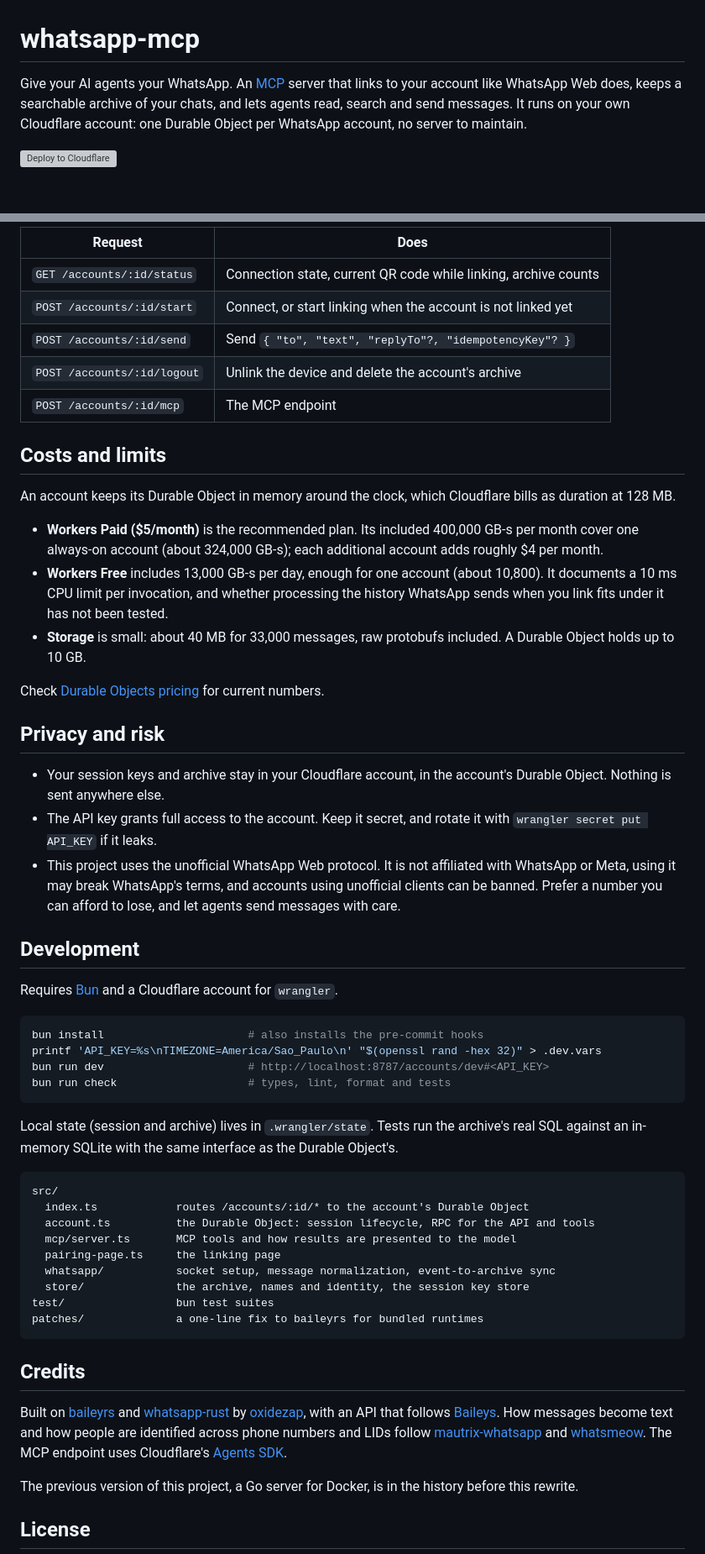
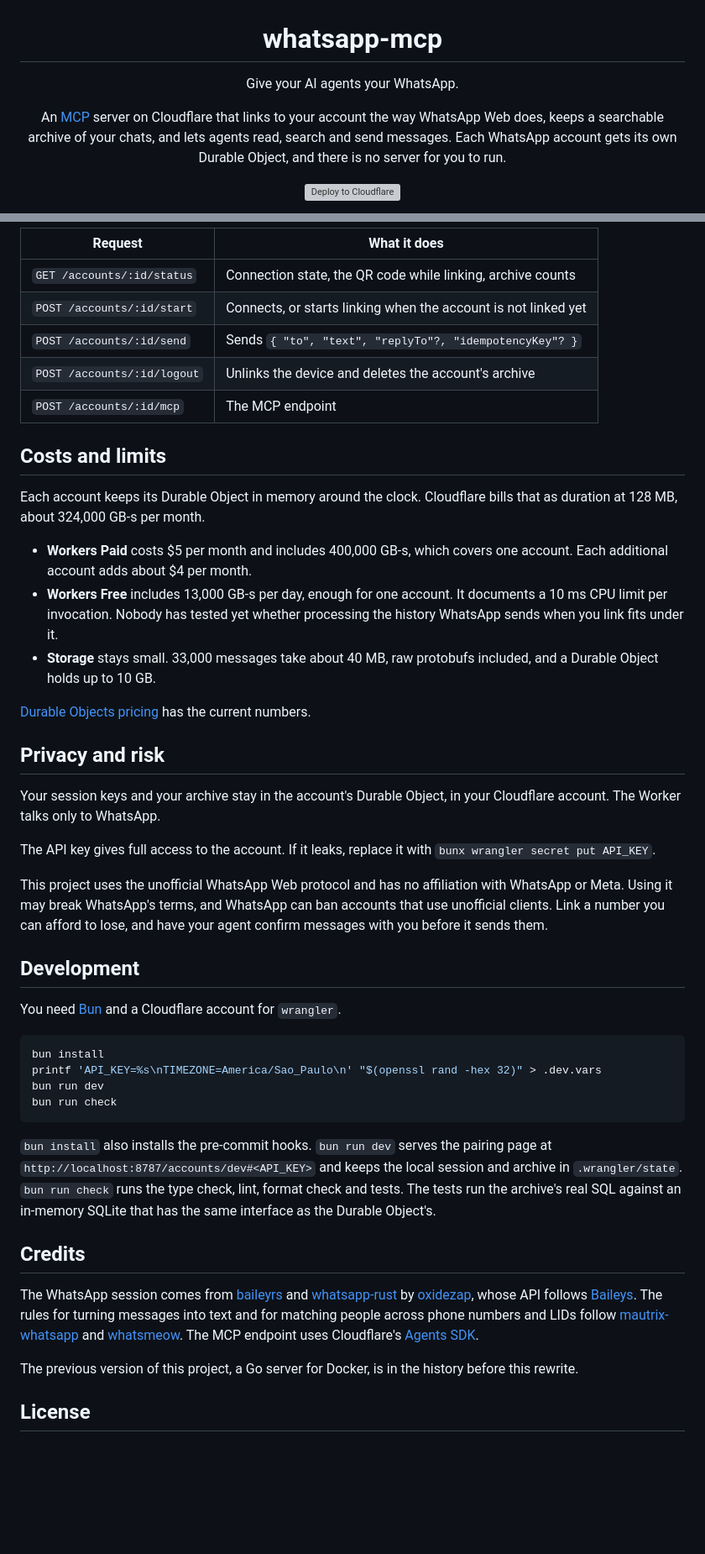
Before and after one commit to felipeadeildo/whatsapp-mcp, a Markdown page: README.md, 2 parts joined by grey strips. Shown at 84% size. Rendered like a GitHub page; blank space fills up the shorter version; grey boxes are pictures that could not be loaded.

Commit message:
docs: center the README header and images, drop the project layout and tighten the prose

````diff
--- a/README.md
+++ b/README.md
@@ -1,6 +3,8 @@
 # whatsapp-mcp
 
-Give your AI agents your WhatsApp. An [MCP](https://modelcontextprotocol.io) server that links to your account like WhatsApp Web does, keeps a searchable archive of your chats, and lets agents read, search and send messages. It runs on your own Cloudflare account: one Durable Object per WhatsApp account, no server to maintain.
+Give your AI agents your WhatsApp.
+
+An [MCP](https://modelcontextprotocol.io) server on Cloudflare that links to your account the way WhatsApp Web does, keeps a searchable archive of your chats, and lets agents read, search and send messages. Each WhatsApp account gets its own Durable Object, and there is no server for you to run.
 
 [![Deploy to Cloudflare](https://deploy.workers.cloudflare.com/button)](https://deploy.workers.cloudflare.com/?url=https://github.com/felipeadeildo/whatsapp-mcp)
 
@@ -151,56 +162,46 @@ The pairing page uses a small REST API, also handy for scripts. Every call needs
 
-| Request                     | Does                                                            |
-| --------------------------- | --------------------------------------------------------------- |
-| `GET /accounts/:id/status`  | Connection state, current QR code while linking, archive counts |
-| `POST /accounts/:id/start`  | Connect, or start linking when the account is not linked yet    |
-| `POST /accounts/:id/send`   | Send `{ "to", "text", "replyTo"?, "idempotencyKey"? }`          |
-| `POST /accounts/:id/logout` | Unlink the device and delete the account's archive              |
-| `POST /accounts/:id/mcp`    | The MCP endpoint                                                |
+| Request                     | What it does                                                   |
+| --------------------------- | -------------------------------------------------------------- |
+| `GET /accounts/:id/status`  | Connection state, the QR code while linking, archive counts    |
+| `POST /accounts/:id/start`  | Connects, or starts linking when the account is not linked yet |
+| `POST /accounts/:id/send`   | Sends `{ "to", "text", "replyTo"?, "idempotencyKey"? }`        |
+| `POST /accounts/:id/logout` | Unlinks the device and deletes the account's archive           |
+| `POST /accounts/:id/mcp`    | The MCP endpoint                                               |
 
 ## Costs and limits
 
-An account keeps its Durable Object in memory around the clock, which Cloudflare bills as duration at 128 MB.
+Each account keeps its Durable Object in memory around the clock. Cloudflare bills that as duration at 128 MB, about 324,000 GB-s per month.
 
-- **Workers Paid ($5/month)** is the recommended plan. Its included 400,000 GB-s per month cover one always-on account (about 324,000 GB-s); each additional account adds roughly $4 per month.
-- **Workers Free** includes 13,000 GB-s per day, enough for one account (about 10,800). It documents a 10 ms CPU limit per invocation, and whether processing the history WhatsApp sends when you link fits under it has not been tested.
-- **Storage** is small: about 40 MB for 33,000 messages, raw protobufs included. A Durable Object holds up to 10 GB.
+- **Workers Paid** costs $5 per month and includes 400,000 GB-s, which covers one account. Each additional account adds about $4 per month.
+- **Workers Free** includes 13,000 GB-s per day, enough for one account. It documents a 10 ms CPU limit per invocation. Nobody has tested yet whether processing the history WhatsApp sends when you link fits under it.
+- **Storage** stays small. 33,000 messages take about 40 MB, raw protobufs included, and a Durable Object holds up to 10 GB.
 
-Check [Durable Objects pricing](https://developers.cloudflare.com/durable-objects/platform/pricing/) for current numbers.
+[Durable Objects pricing](https://developers.cloudflare.com/durable-objects/platform/pricing/) has the current numbers.
 
 ## Privacy and risk
 
-- Your session keys and archive stay in your Cloudflare account, in the account's Durable Object. Nothing is sent anywhere else.
-- The API key grants full access to the account. Keep it secret, and rotate it with `wrangler secret put API_KEY` if it leaks.
-- This project uses the unofficial WhatsApp Web protocol. It is not affiliated with WhatsApp or Meta, using it may break WhatsApp's terms, and accounts using unofficial clients can be banned. Prefer a number you can afford to lose, and let agents send messages with care.
+Your session keys and your archive stay in the account's Durable Object, in your Cloudflare account. The Worker talks only to WhatsApp.
+
+The API key gives full access to the account. If it leaks, replace it with `bunx wrangler secret put API_KEY`.
+
+This project uses the unofficial WhatsApp Web protocol and has no affiliation with WhatsApp or Meta. Using it may break WhatsApp's terms, and WhatsApp can ban accounts that use unofficial clients. Link a number you can afford to lose, and have your agent confirm messages with you before it sends them.
 
 ## Development
 
-Requires [Bun](https://bun.sh) and a Cloudflare account for `wrangler`.
+You need [Bun](https://bun.sh) and a Cloudflare account for `wrangler`.
 
 ```sh
-bun install                      # also installs the pre-commit hooks
+bun install
 printf 'API_KEY=%s\nTIMEZONE=America/Sao_Paulo\n' "$(openssl rand -hex 32)" > .dev.vars
-bun run dev                      # http://localhost:8787/accounts/dev#<API_KEY>
-bun run check                    # types, lint, format and tests
+bun run dev
+bun run check
 ```
 
-Local state (session and archive) lives in `.wrangler/state`. Tests run the archive's real SQL against an in-memory SQLite with the same interface as the Durable Object's.
-
-```
-src/
-  index.ts            routes /accounts/:id/* to the account's Durable Object
-  account.ts          the Durable Object: session lifecycle, RPC for the API and tools
-  mcp/server.ts       MCP tools and how results are presented to the model
-  pairing-page.ts     the linking page
-  whatsapp/           socket setup, message normalization, event-to-archive sync
-  store/              the archive, names and identity, the session key store
-test/                 bun test suites
-patches/              a one-line fix to baileyrs for bundled runtimes
-```
+`bun install` also installs the pre-commit hooks. `bun run dev` serves the pairing page at `http://localhost:8787/accounts/dev#<API_KEY>` and keeps the local session and archive in `.wrangler/state`. `bun run check` runs the type check, lint, format check and tests. The tests run the archive's real SQL against an in-memory SQLite that has the same interface as the Durable Object's.
 
 ## Credits
 
-Built on [baileyrs](https://github.com/oxidezap/baileyrs) and [whatsapp-rust](https://github.com/oxidezap/whatsapp-rust) by [oxidezap](https://github.com/oxidezap), with an API that follows [Baileys](https://github.com/WhiskeySockets/Baileys). How messages become text and how people are identified across phone numbers and LIDs follow [mautrix-whatsapp](https://github.com/mautrix/whatsapp) and [whatsmeow](https://github.com/tulir/whatsmeow). The MCP endpoint uses Cloudflare's [Agents SDK](https://github.com/cloudflare/agents).
+The WhatsApp session comes from [baileyrs](https://github.com/oxidezap/baileyrs) and [whatsapp-rust](https://github.com/oxidezap/whatsapp-rust) by [oxidezap](https://github.com/oxidezap), whose API follows [Baileys](https://github.com/WhiskeySockets/Baileys). The rules for turning messages into text and for matching people across phone numbers and LIDs follow [mautrix-whatsapp](https://github.com/mautrix/whatsapp) and [whatsmeow](https://github.com/tulir/whatsmeow). The MCP endpoint uses Cloudflare's [Agents SDK](https://github.com/cloudflare/agents).
 
 The previous version of this project, a Go server for Docker, is in the history before this rewrite.
 
````
Also changed, not shown: other parts of README.md (+57 -48 lines).
